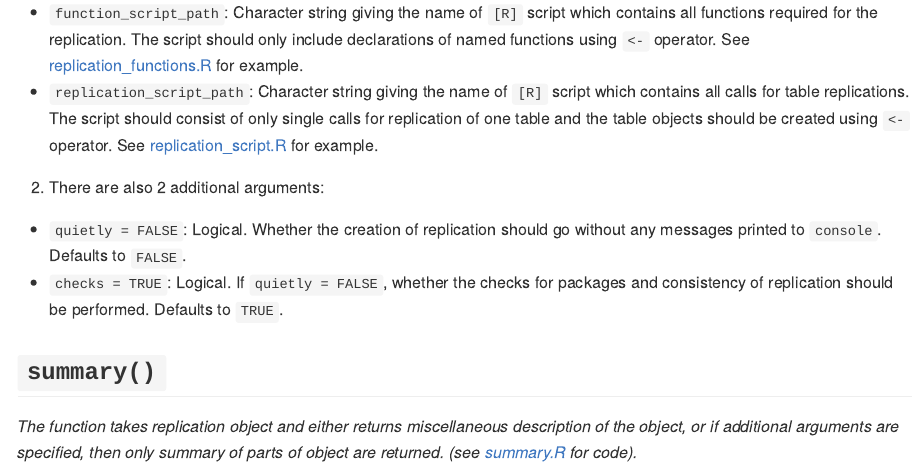
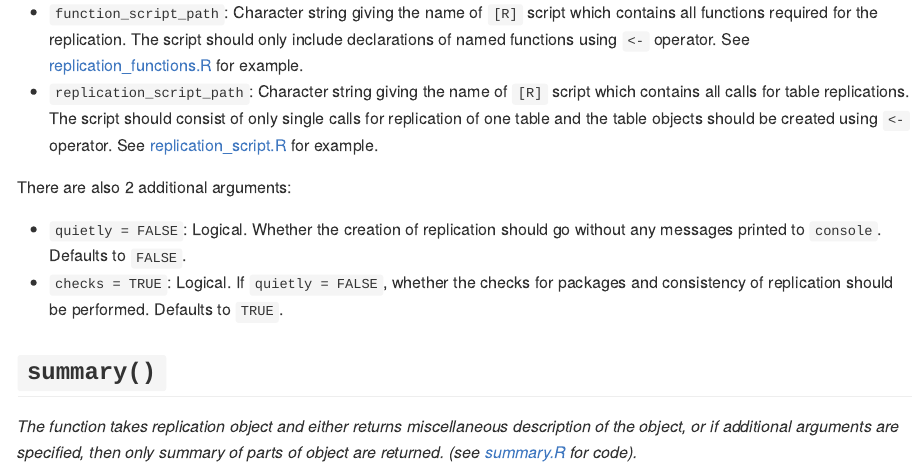
Before and after one commit to gerasy1987/replicate, an R Markdown document (README.Rmd): the page in a window 1100 px wide, from 1050 px down. Rendered offline with R 4.5, knitr and Pandoc, with nearby package versions.

Commit message:
Edit README list

```diff
--- a/README.Rmd
+++ b/README.Rmd
@@ -49,7 +49,8 @@ data_list = list(data_admin = data_admin, data_individual = data_individual)
   - `function_script_path`: Character string giving the name of `[R]` script which contains all functions required for the replication. The script should only include declarations of named functions using `<-` operator. See [replication\_functions.R](https://github.com/gerasy1987/replicate/blob/master/example/replication_functions.R) for example.
   - `replication_script_path`: Character string giving the name of `[R]` script which contains all calls for table replications. The script should consist of only single calls for replication of one table and the table objects should be created using `<-` operator. See [replication\_script.R](https://github.com/gerasy1987/replicate/blob/master/example/replication_script.R) for example.
 
-2. There are also 2 additional arguments:
+There are also 2 additional arguments:
+
   - `quietly = FALSE`: Logical. Whether the creation of replication should go without any messages printed to `console`. Defaults to `FALSE`.
   - `checks = TRUE`: Logical. If `quietly = FALSE`, whether the checks for packages and consistency of replication should be performed. Defaults to `TRUE`.
 
```
Also changed, not shown: README.md.
